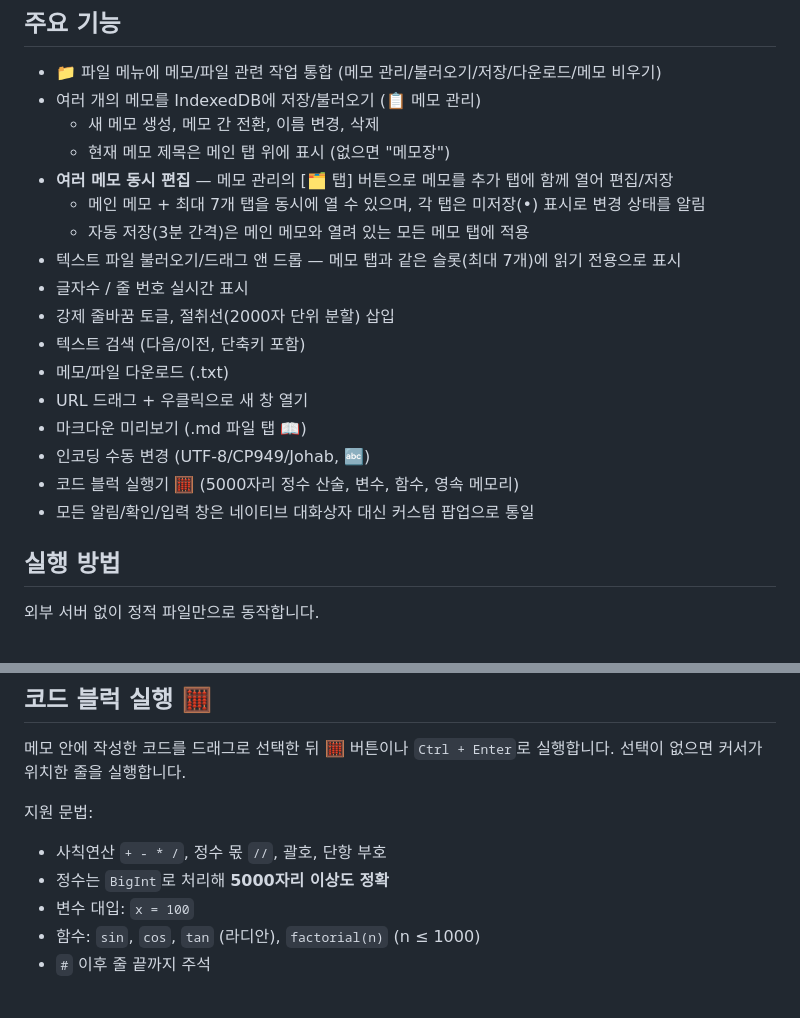
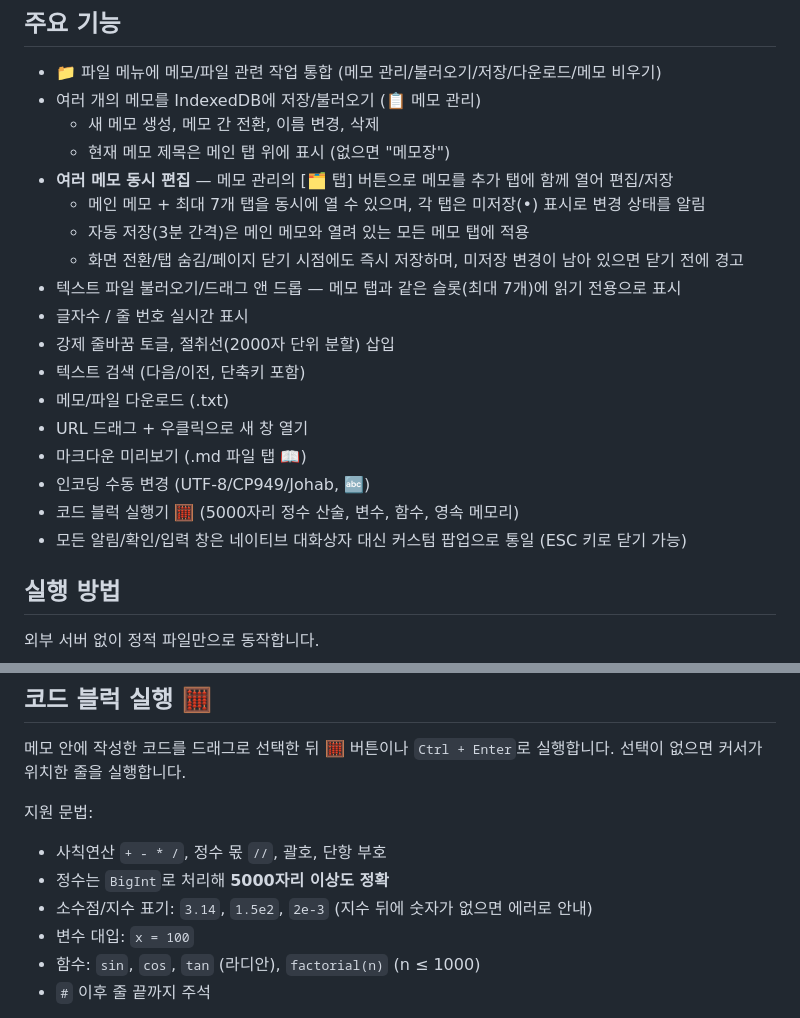
Before and after one commit to chobocho/ssMemo, a Markdown page: ssMemoWeb/readme.md, 2 parts joined by grey strips. Rendered like a GitHub page.

Commit message:
readme.md 갱신: 종료 시 즉시 저장·이탈 경고, 모달 ESC 닫기, 계산기 소수/지수 표기 문서화
Co-Authored-By: Claude Fable 5 <noreply@anthropic.com>

```diff
--- a/ssMemoWeb/readme.md
+++ b/ssMemoWeb/readme.md
@@ -11,6 +11,7 @@
 - **여러 메모 동시 편집** — 메모 관리의 [🗂️ 탭] 버튼으로 메모를 추가 탭에 함께 열어 편집/저장
   - 메인 메모 + 최대 7개 탭을 동시에 열 수 있으며, 각 탭은 미저장(•) 표시로 변경 상태를 알림
   - 자동 저장(3분 간격)은 메인 메모와 열려 있는 모든 메모 탭에 적용
+  - 화면 전환/탭 숨김/페이지 닫기 시점에도 즉시 저장하며, 미저장 변경이 남아 있으면 닫기 전에 경고
 - 텍스트 파일 불러오기/드래그 앤 드롭 — 메모 탭과 같은 슬롯(최대 7개)에 읽기 전용으로 표시
 - 글자수 / 줄 번호 실시간 표시
 - 강제 줄바꿈 토글, 절취선(2000자 단위 분할) 삽입
@@ -20,7 +21,7 @@
 - 마크다운 미리보기 (.md 파일 탭 📖)
 - 인코딩 수동 변경 (UTF-8/CP949/Johab, 🔤)
 - 코드 블럭 실행기 🧮 (5000자리 정수 산술, 변수, 함수, 영속 메모리)
-- 모든 알림/확인/입력 창은 네이티브 대화상자 대신 커스텀 팝업으로 통일
+- 모든 알림/확인/입력 창은 네이티브 대화상자 대신 커스텀 팝업으로 통일 (ESC 키로 닫기 가능)
 
 ## 실행 방법
 
@@ -61,6 +62,7 @@ python -m http.server 8001
 
 - 사칙연산 `+ - * /`, 정수 몫 `//`, 괄호, 단항 부호
 - 정수는 `BigInt`로 처리해 **5000자리 이상도 정확**
+- 소수점/지수 표기: `3.14`, `1.5e2`, `2e-3` (지수 뒤에 숫자가 없으면 에러로 안내)
 - 변수 대입: `x = 100`
 - 함수: `sin`, `cos`, `tan` (라디안), `factorial(n)` (n ≤ 1000)
 - `#` 이후 줄 끝까지 주석
```
Also changed, not shown: ssMemoWeb/history.md (+2 -0 lines).
